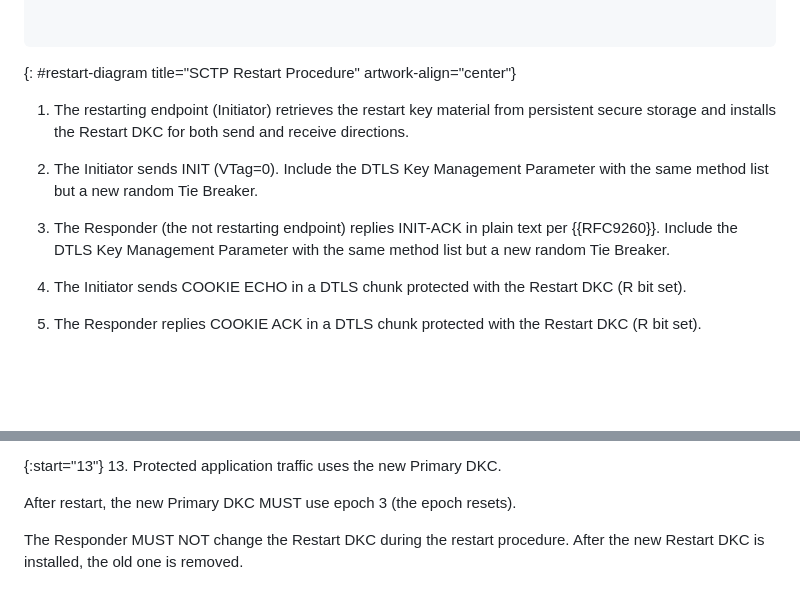
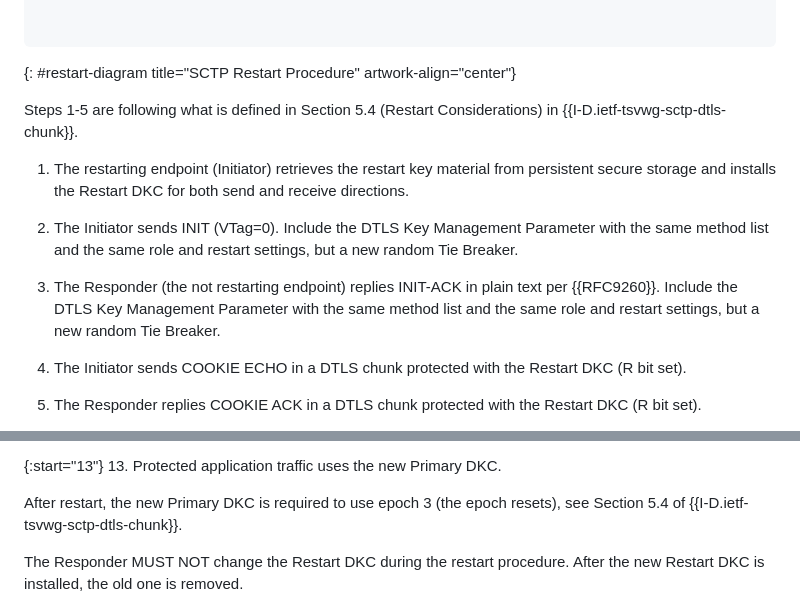
Before and after one commit to teiclap/draft-porfiri-tsvwg-sctp-dtls-handshake, a Markdown page: draft-porfiri-tsvwg-sctp-dtls-handshake.md, 2 parts joined by grey strips. Rendered like a GitHub page; blank space fills up the shorter version.

Commit message:
Addressing the more editorial clarification parts of issue 46.

```diff
--- a/draft-porfiri-tsvwg-sctp-dtls-handshake.md
+++ b/draft-porfiri-tsvwg-sctp-dtls-handshake.md
@@ -861,16 +861,21 @@ For protected SCTP restart to succeed:
 ~~~~~~~~~~~
 {: #restart-diagram title="SCTP Restart Procedure" artwork-align="center"}
 
+Steps 1-5 are following what is defined in Section 5.4 (Restart Considerations)
+in {{I-D.ietf-tsvwg-sctp-dtls-chunk}}.
+
 1. The restarting endpoint (Initiator) retrieves the restart key
    material from persistent secure storage and installs the Restart
    DKC for both send and receive directions.
 
 2. The Initiator sends INIT (VTag=0). Include the DTLS Key Management
-   Parameter with the same method list but a new random Tie Breaker.
+   Parameter with the same method list and the same role and restart settings,
+   but a new random Tie Breaker.
 
 3. The Responder (the not restarting endpoint) replies INIT-ACK in
    plain text per {{RFC9260}}.  Include the DTLS Key Management
-   Parameter with the same method list but a new random Tie Breaker.
+   Parameter with the same method list and the same role and restart
+   settings, but a new random Tie Breaker.
 
 4. The Initiator sends COOKIE ECHO in a DTLS chunk protected with
    the Restart DKC (R bit set).
@@ -911,8 +916,8 @@ procedure ({{initial-establishment}}).  They differ only as follows:
 {:start="13"}
 13. Protected application traffic uses the new Primary DKC.
 
-After restart, the new Primary DKC MUST use epoch 3 (the epoch
-resets).
+After restart, the new Primary DKC is required to use epoch 3 (the epoch
+resets), see Section 5.4 of {{I-D.ietf-tsvwg-sctp-dtls-chunk}}.
 
 The Responder MUST NOT change the Restart DKC during the restart
 procedure.  After the new Restart DKC is installed, the old one is
```
